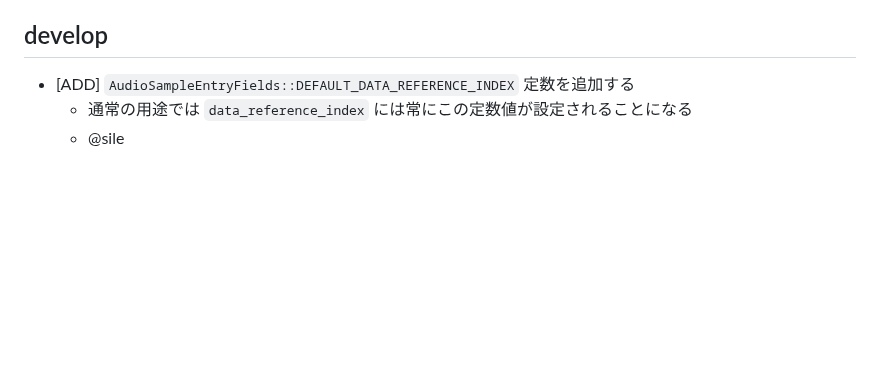
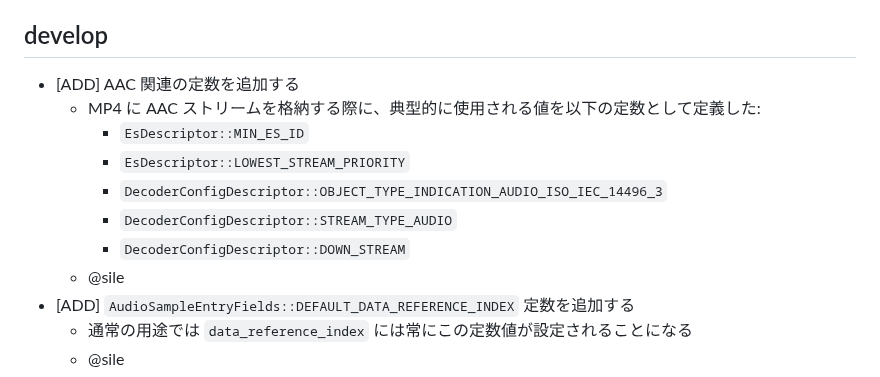
Before and after one commit to shiguredo/mp4-rust, a Markdown page: CHANGES.md, the part around the change. Rendered like a GitHub page; blank space fills up the shorter version.

```diff
--- a/CHANGES.md
+++ b/CHANGES.md
@@ -11,6 +11,14 @@
 
 ## develop
 
+- [ADD] AAC 関連の定数を追加する
+  - MP4 に AAC ストリームを格納する際に、典型的に使用される値を以下の定数として定義した:
+    - `EsDescriptor::MIN_ES_ID`
+    - `EsDescriptor::LOWEST_STREAM_PRIORITY`
+    - `DecoderConfigDescriptor::OBJECT_TYPE_INDICATION_AUDIO_ISO_IEC_14496_3`
+    - `DecoderConfigDescriptor::STREAM_TYPE_AUDIO`
+    - `DecoderConfigDescriptor::DOWN_STREAM`
+  - @sile
 - [ADD] `AudioSampleEntryFields::DEFAULT_DATA_REFERENCE_INDEX` 定数を追加する
   - 通常の用途では `data_reference_index` には常にこの定数値が設定されることになる
   - @sile
```
